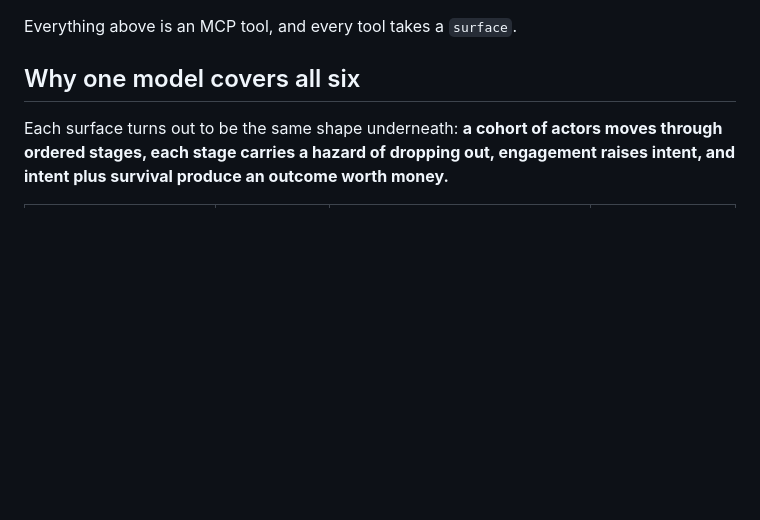
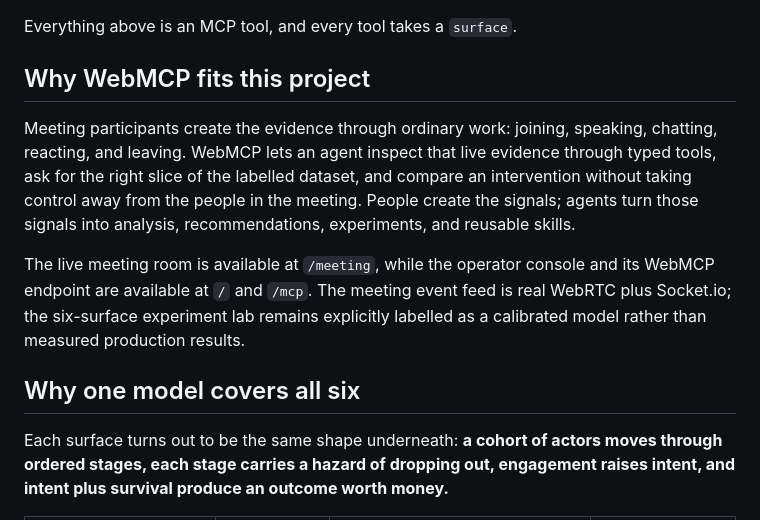
Before and after one commit to Ariya-rithvik/AI_Companion, a Markdown page: README.md, the part around the change. Rendered like a GitHub page; blank space fills up the shorter version.

Commit message:
docs: explain WebMCP meeting workflow

```diff
--- a/README.md
+++ b/README.md
@@ -18,6 +18,19 @@ Four things, in one loop, on six surfaces:
    against another.
 
 Everything above is an MCP tool, and every tool takes a `surface`.
+
+## Why WebMCP fits this project
+
+Meeting participants create the evidence through ordinary work: joining, speaking, chatting,
+reacting, and leaving. WebMCP lets an agent inspect that live evidence through typed tools,
+ask for the right slice of the labelled dataset, and compare an intervention without taking
+control away from the people in the meeting. People create the signals; agents turn those
+signals into analysis, recommendations, experiments, and reusable skills.
+
+The live meeting room is available at `/meeting`, while the operator console and its WebMCP
+endpoint are available at `/` and `/mcp`. The meeting event feed is real WebRTC plus Socket.io;
+the six-surface experiment lab remains explicitly labelled as a calibrated model rather than
+measured production results.
 
 ## Why one model covers all six
 
```
